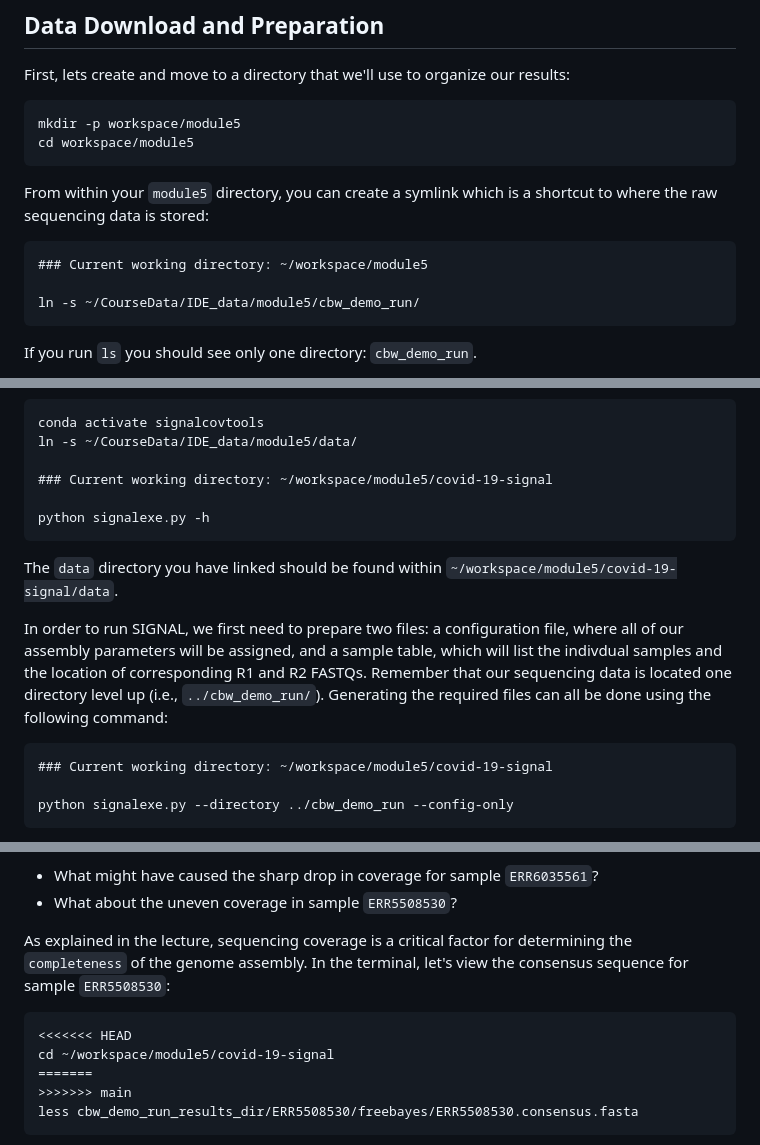
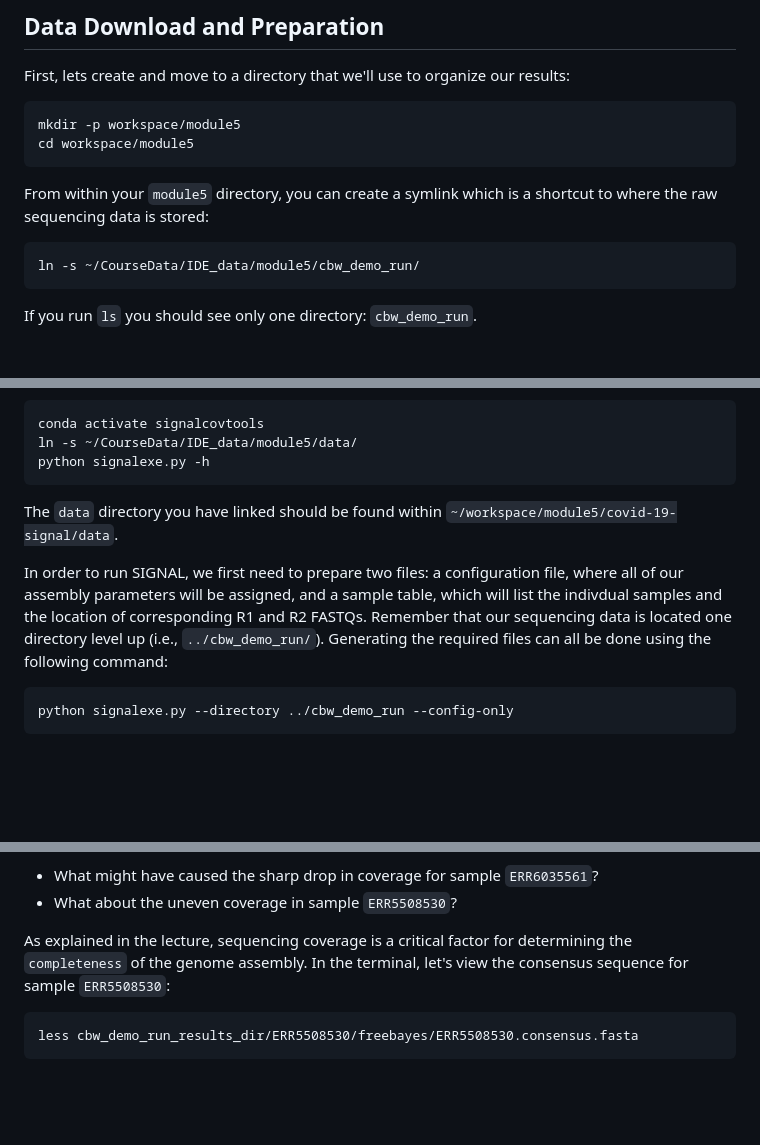
Before and after one commit to bioinformaticsdotca/IDE_2024, a Markdown page: module5/README.md, 3 parts joined by grey strips. GitHub-like rendering; blank space fills up the shorter version.

Commit message:
various m5 changes

````diff
--- a/module5/README.md
+++ b/module5/README.md
@@ -48,8 +48,6 @@ cd workspace/module5
 From within your `module5` directory, you can create a symlink which is a shortcut to where the raw sequencing data is stored:
 
 ```
-### Current working directory: ~/workspace/module5
-
 ln -s ~/CourseData/IDE_data/module5/cbw_demo_run/
 ```
 
@@ -89,9 +87,6 @@ Finally, we need to activate the conda environment containing the software SIGNA
 ```
 conda activate signalcovtools
 ln -s ~/CourseData/IDE_data/module5/data/
-
-### Current working directory: ~/workspace/module5/covid-19-signal
-
 python signalexe.py -h
 ```
 
@@ -100,8 +95,6 @@ The `data` directory you have linked should be found within `~/workspace/module5
 In order to run SIGNAL, we first need to prepare two files: a configuration file, where all of our assembly parameters will be assigned, and a sample table, which will list the indivdual samples and the location of corresponding R1 and R2 FASTQs. Remember that our sequencing data is located one directory level up (i.e., `../cbw_demo_run/`). Generating the required files can all be done using the following command:
 
 ```
-### Current working directory: ~/workspace/module5/covid-19-signal
-
 python signalexe.py --directory ../cbw_demo_run --config-only
 ```
 The output should be as follows
@@ -147,10 +140,6 @@ Explore the results and try to understand what the coverage patterns mean:
 As explained in the lecture, sequencing coverage is a critical factor for determining the `completeness` of the genome assembly. In the terminal, let's view the consensus sequence for sample `ERR5508530`:
 
 ```
-<<<<<<< HEAD
-cd ~/workspace/module5/covid-19-signal
-=======
->>>>>>> main
 less cbw_demo_run_results_dir/ERR5508530/freebayes/ERR5508530.consensus.fasta
 ```
 
````
